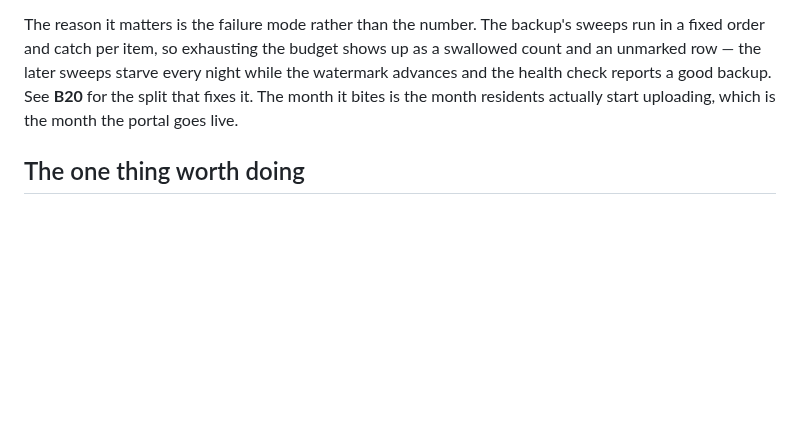
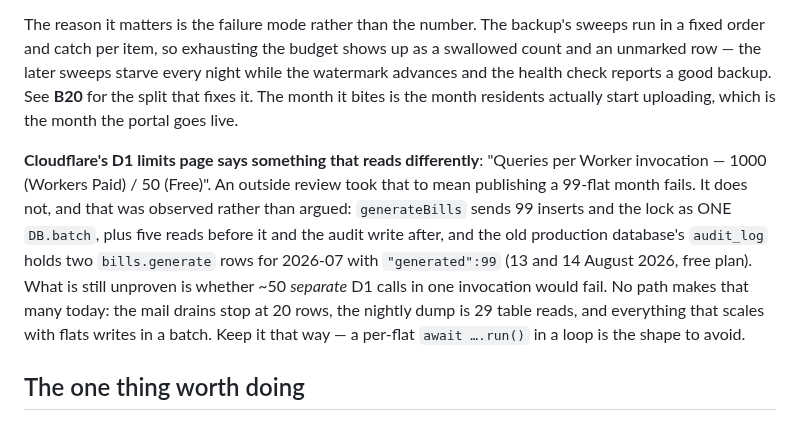
Before and after one commit to thakkalisuresh/dddp-portal, a Markdown page: docs/COSTS.md, the part around the change. Drawn GitHub-style; blank space fills up the shorter version.

Commit message:
Record that a 99-flat publish fits the free plan's D1 limit
Cloudflare's D1 page lists 50 queries per invocation on Free, and an outside
review read that as bill publication failing. Production generated 99 bills
in one batch twice in August; write that down, and name what is still
unproven: fifty separate calls in one invocation, which no path makes.

```diff
--- a/docs/COSTS.md
+++ b/docs/COSTS.md
@@ -117,6 +117,18 @@ night while the watermark advances and the health check reports a good backup.
 See **B20** for the split that fixes it. The month it bites is the month
 residents actually start uploading, which is the month the portal goes live.
 
+**Cloudflare's D1 limits page says something that reads differently**:
+"Queries per Worker invocation — 1000 (Workers Paid) / 50 (Free)". An outside
+review took that to mean publishing a 99-flat month fails. It does not, and that
+was observed rather than argued: `generateBills` sends 99 inserts and the lock
+as ONE `DB.batch`, plus five reads before it and the audit write after, and the
+old production database's `audit_log` holds two `bills.generate` rows for
+2026-07 with `"generated":99` (13 and 14 August 2026, free plan). What is still
+unproven is whether ~50 *separate* D1 calls in one invocation would fail. No
+path makes that many today: the mail drains stop at 20 rows, the nightly dump
+is 29 table reads, and everything that scales with flats writes in a batch.
+Keep it that way — a per-flat `await ….run()` in a loop is the shape to avoid.
+
 ## The one thing worth doing
 
 A card on file with no alert is the only shape in which a surprise is possible.
```
